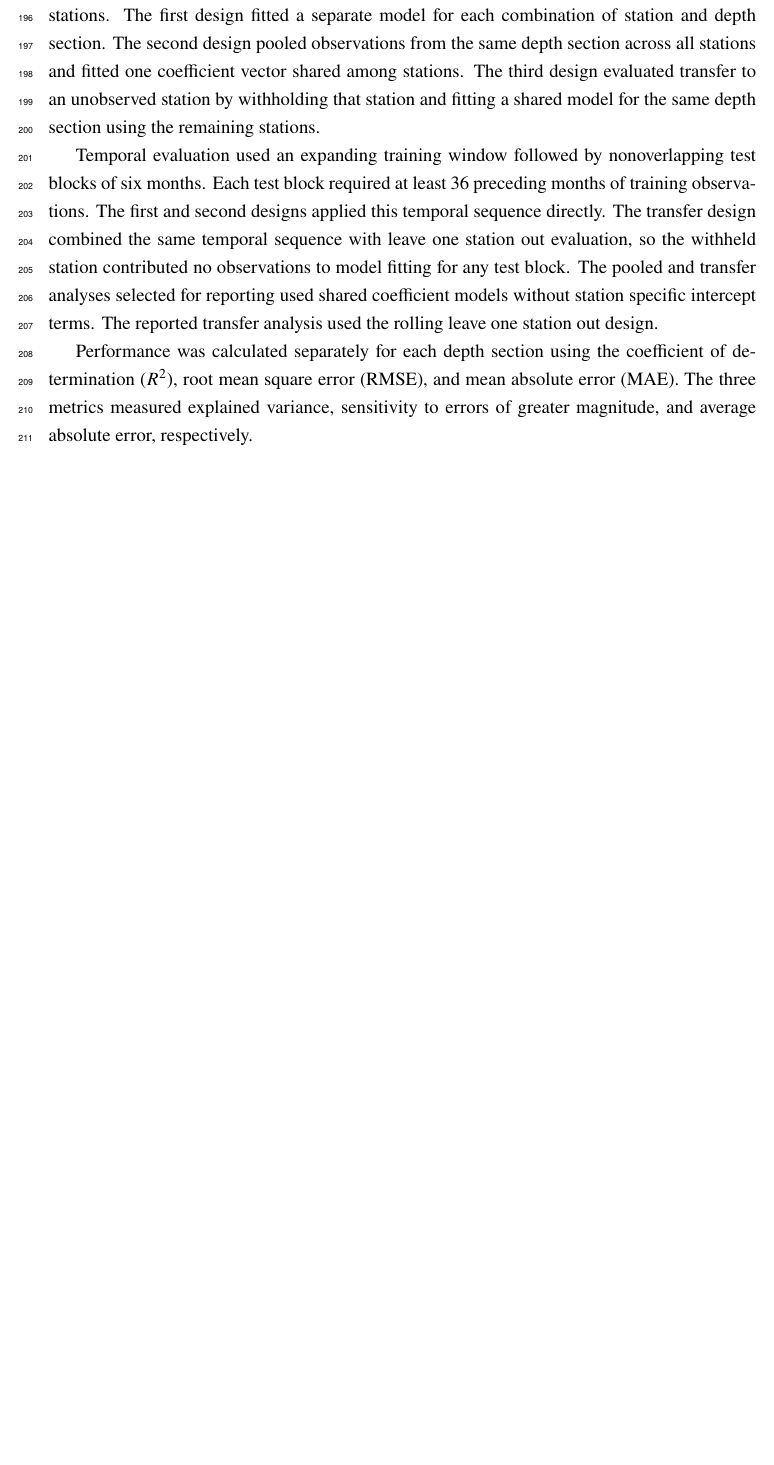
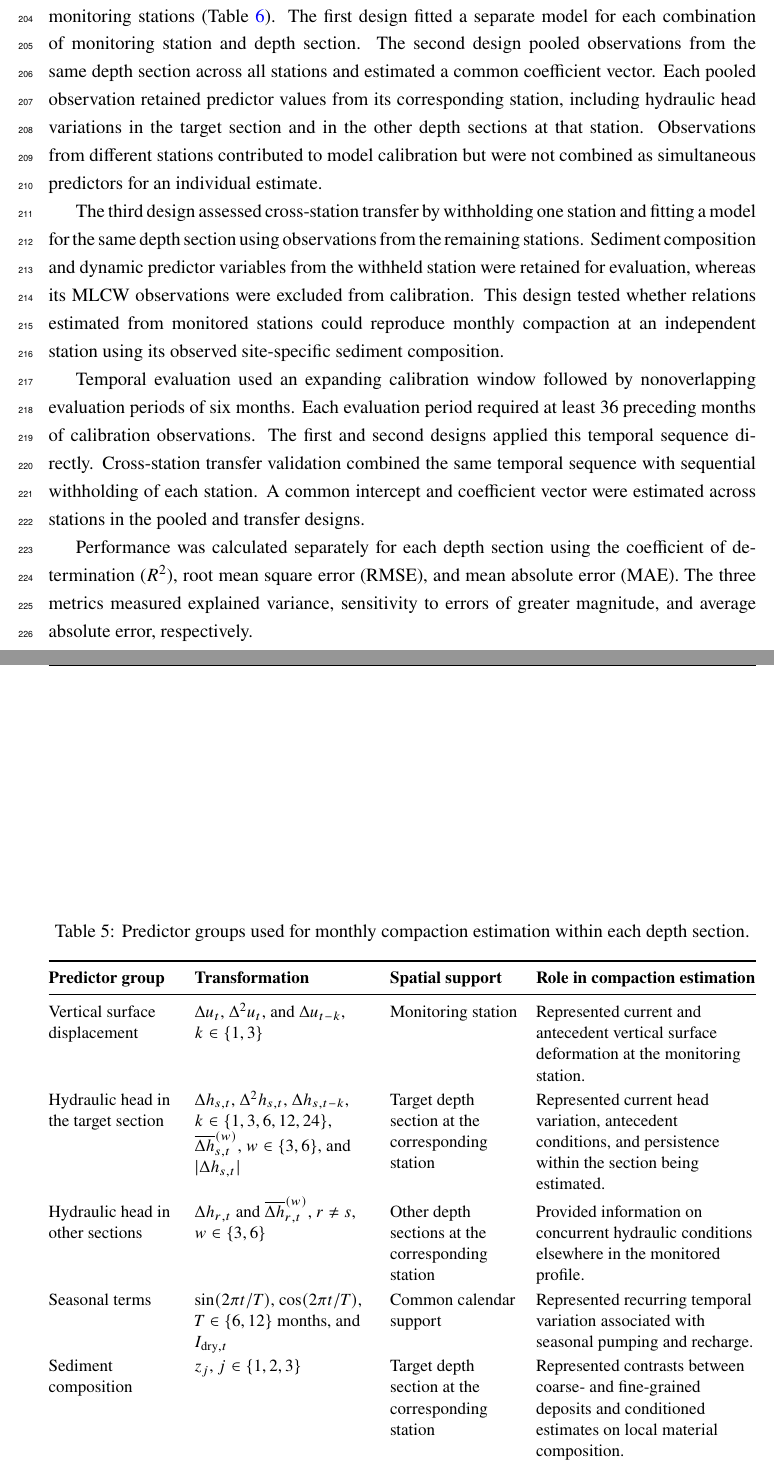
Before and after one commit to david-ncu2019/manuscript002, a LaTeX paper (main.tex, which reads sections/methods004.tex): part of page 11 of 16 before the commit and two parts of pages 11 and 12 of 18 after it, the two joined at a grey line, cut so that both start at the same text, the shorter picture padded with empty space. Compiled offline with pdfLaTeX.

Commit message:
Clarify datasets and model methodology
- distinguish borehole-derived sediment predictors from the regional 3D hydrogeological model
- retain monthly GWL aggregation and differencing while omitting behind-the-scenes interpolation details
- describe Bayesian ridge predictors and validation designs with manuscript-facing terminology and compact tables

```diff
--- a/sections/methods004.tex
+++ b/sections/methods004.tex
@@ -117,12 +119,61 @@ The noise and coefficient precisions were estimated iteratively from the trainin
 
-% TODO-CITATION: Add MacKay (1992), Tipping (2001), and Pedregosa et al.
-% (2011) to writing_manu2.bib, then cite them in this subsection.
+% TODO-CITATION: Add MacKay (1992) and Tipping (2001) to
+% writing_manu2.bib, then cite them in this subsection.
 
 \subsection{Model configurations and performance evaluation}
 \label{subsec:operational_validation_framework}
 
-Three evaluation designs examined temporal estimation and transfer between monitoring stations. The first design fitted a separate model for each combination of station and depth section. The second design pooled observations from the same depth section across all stations and fitted one coefficient vector shared among stations. The third design evaluated transfer to an unobserved station by withholding that station and fitting a shared model for the same depth section using the remaining stations.
+Three calibration and validation designs examined temporal estimation and transfer between monitoring stations (\Cref{tab:model_validation_designs}). The first design fitted a separate model for each combination of monitoring station and depth section. The second design pooled observations from the same depth section across all stations and estimated a common coefficient vector. Each pooled observation retained predictor values from its corresponding station, including hydraulic head variations in the target section and in the other depth sections at that station. Observations from different stations contributed to model calibration but were not combined as simultaneous predictors for an individual estimate.
 
-Temporal evaluation used an expanding training window followed by nonoverlapping test blocks of six months. Each test block required at least 36 preceding months of training observations. The first and second designs applied this temporal sequence directly. The transfer design combined the same temporal sequence with leave one station out evaluation, so the withheld station contributed no observations to model fitting for any test block. The pooled and transfer analyses selected for reporting used shared coefficient models without station specific intercept terms. The reported transfer analysis used the rolling leave one station out design.
+The third design assessed cross-station transfer by withholding one station and fitting a model for the same depth section using observations from the remaining stations. Sediment composition and dynamic predictor variables from the withheld station were retained for evaluation, whereas its MLCW observations were excluded from calibration. This design tested whether relations estimated from monitored stations could reproduce monthly compaction at an independent station using its observed site-specific sediment composition.
+
+Temporal evaluation used an expanding calibration window followed by nonoverlapping evaluation periods of six months. Each evaluation period required at least 36 preceding months of calibration observations. The first and second designs applied this temporal sequence directly. Cross-station transfer validation combined the same temporal sequence with sequential withholding of each station. A common intercept and coefficient vector were estimated across stations in the pooled and transfer designs.
 
 Performance was calculated separately for each depth section using the coefficient of determination ($R^2$), root mean square error (RMSE), and mean absolute error (MAE). The three metrics measured explained variance, sensitivity to errors of greater magnitude, and average absolute error, respectively.
+
+\begin{table}[htbp]
+	\centering
+	\small
+	\renewcommand{\arraystretch}{1.15}
+	\caption{Predictor groups used for monthly compaction estimation within each depth section.}
+	\label{tab:predictor_groups}
+	\begin{tabularx}{\textwidth}{@{}
+		>{\raggedright\arraybackslash}p{0.18\textwidth}
+		>{\raggedright\arraybackslash}p{0.25\textwidth}
+		>{\raggedright\arraybackslash}p{0.18\textwidth}
+		>{\raggedright\arraybackslash}X@{}}
+		\toprule
+		\textbf{Predictor group} & \textbf{Transformation} & \textbf{Spatial support} & \textbf{Role in compaction estimation} \\
+		\midrule
+		Vertical surface displacement &
+		$\Delta u_t$, $\Delta^2 u_t$, and $\Delta u_{t-k}$, $k\in\{1,3\}$ &
+		Monitoring station &
+		Represented current and antecedent vertical surface deformation at the monitoring station. \\
+
+		Hydraulic head in the target section &
+		$\Delta h_{s,t}$, $\Delta^2 h_{s,t}$, $\Delta h_{s,t-k}$, $k\in\{1,3,6,12,24\}$, $\overline{\Delta h}_{s,t}^{(w)}$, $w\in\{3,6\}$, and $|\Delta h_{s,t}|$ &
+		Target depth section at the corresponding station &
+		Represented current head variation, antecedent conditions, and persistence within the section being estimated. \\
+
+		Hydraulic head in other sections &
+		$\Delta h_{r,t}$ and $\overline{\Delta h}_{r,t}^{(w)}$, $r\ne s$, $w\in\{3,6\}$ &
+		Other depth sections at the corresponding station &
+		Provided information on concurrent hydraulic conditions elsewhere in the monitored profile. \\
+
+		Seasonal terms &
+		$\sin(2\pi t/T)$, $\cos(2\pi t/T)$, $T\in\{6,12\}$ months, and $I_{\mathrm{dry},t}$ &
+		Common calendar support &
+		Represented recurring temporal variation associated with seasonal pumping and recharge. \\
+
+		Sediment composition &
+		$z_j$, $j\in\{1,2,3\}$ &
+		Target depth section at the corresponding station &
+		Represented contrasts between coarse- and fine-grained deposits and conditioned estimates on local material composition. \\
+
+		Interaction terms &
+		$\Delta h_{s,t}I_{\mathrm{dry},t}$ and $\Delta h_{s,t}z_c$ &
+		Target depth section at the corresponding station &
+		Allowed the fitted association between hydraulic head variation and compaction to vary with season and material composition. \\
+		\bottomrule
+	\end{tabularx}
+\end{table}
@@ -128,0 +197 @@ Performance was calculated separately for each depth section using the coefficie
+		Target section and other depth sections at the same station &
@@ -128,0 +208 @@ Performance was calculated separately for each depth section using the coefficie
+		Evaluate monthly compaction estimates at an independent station whose MLCW observations were excluded from calibration. \\
@@ -128,0 +213 @@ Performance was calculated separately for each depth section using the coefficie
+\clearpage
```
Also changed, not shown: sections/dataset002.tex (+5 -3 lines), sections/methods004.tex (41 more changed lines).
